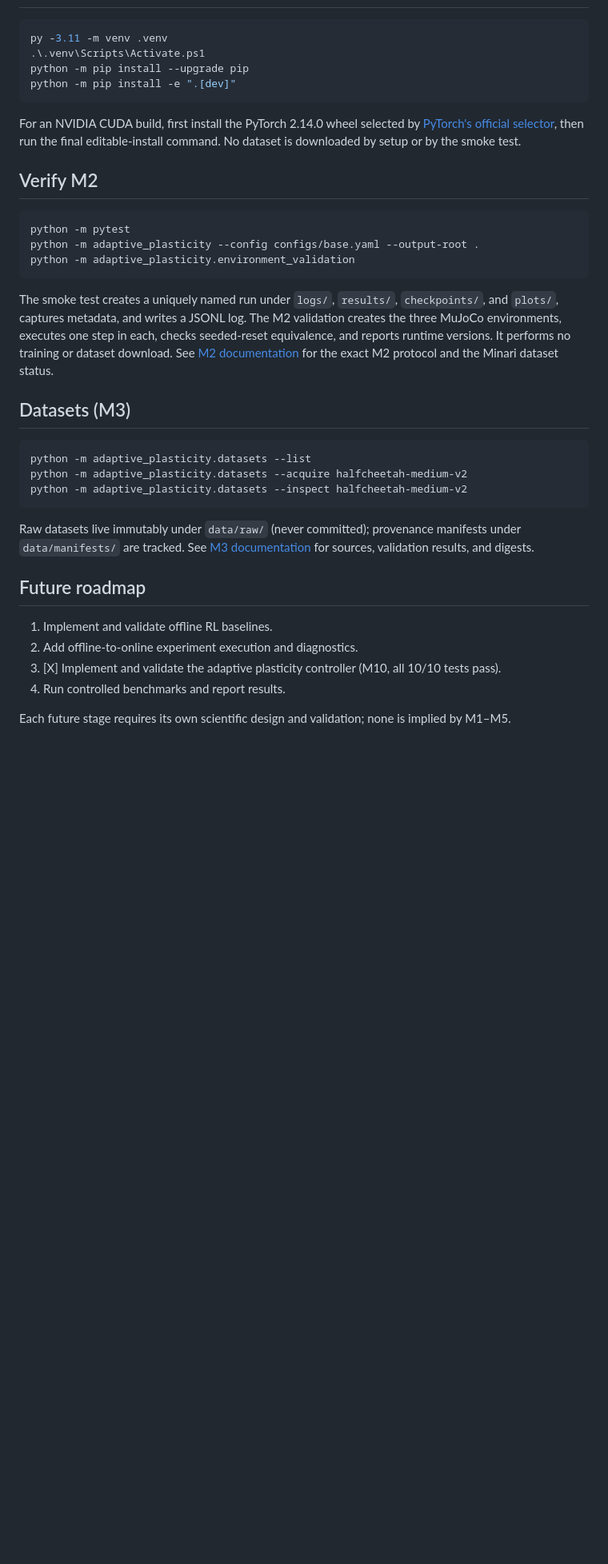
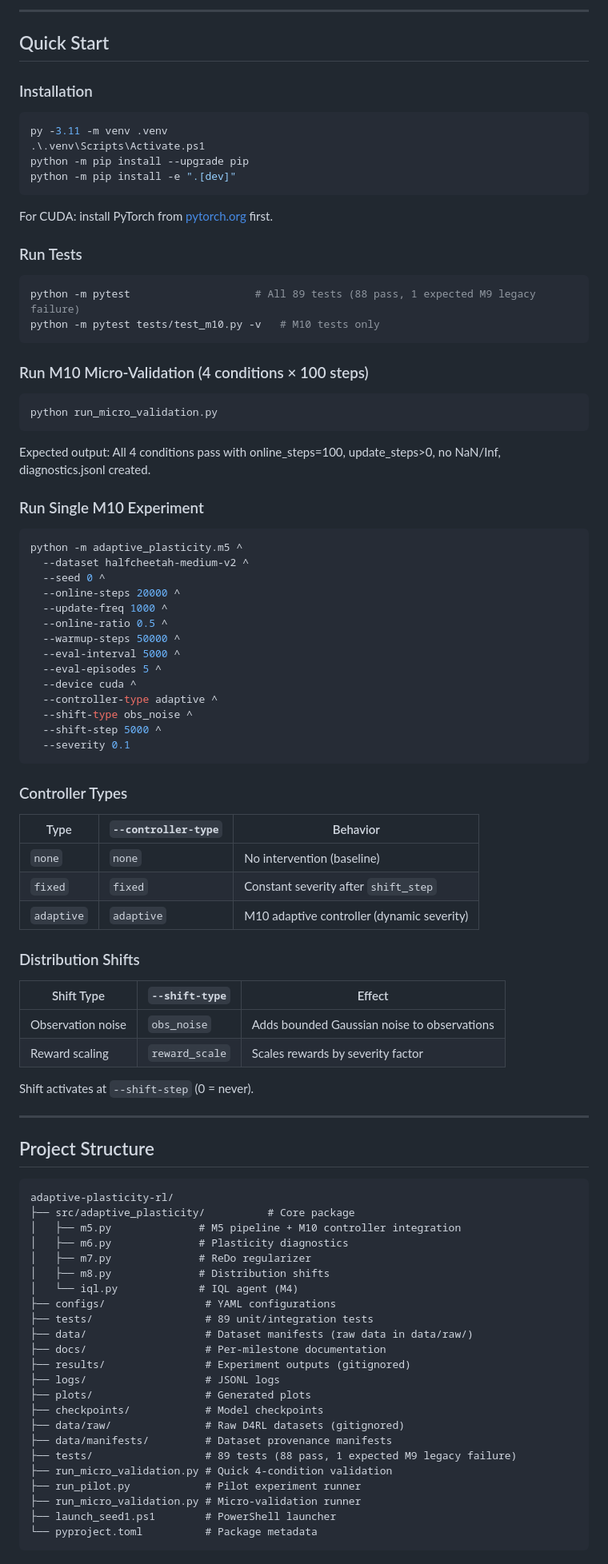
Before and after one commit to krish-rRay23/DoNotDisturb, a Markdown page: README.md, the part around one of its changes. Shown at 80% size. Rendered like a GitHub page; blank space fills up the shorter version.

Commit message:
Update README: Add M10 complete status, adaptive plasticity controller documentation, scientific rigor checklist, and 12-run experiment guide

````diff
--- a/README.md
+++ b/README.md
@@ -16,3 +62,8 @@ Development target: Windows with an NVIDIA RTX 3050 (4 GB). Future Colab target:
+---
+
+## Quick Start
+
+### Installation
 
 ```powershell
 py -3.11 -m venv .venv
@@ -21,35 +72,86 @@ python -m pip install --upgrade pip
 python -m pip install -e ".[dev]"
 ```
 
-For an NVIDIA CUDA build, first install the PyTorch 2.14.0 wheel selected by [PyTorch's official selector](https://pytorch.org/get-started/locally/), then run the final editable-install command. No dataset is downloaded by setup or by the smoke test.
+For CUDA: install PyTorch from [pytorch.org](https://pytorch.org/get-started/locally/) first.
 
-## Verify M2
+### Run Tests
 
 ```powershell
-python -m pytest
-python -m adaptive_plasticity --config configs/base.yaml --output-root .
-python -m adaptive_plasticity.environment_validation
+python -m pytest                    # All 89 tests (88 pass, 1 expected M9 legacy failure)
+python -m pytest tests/test_m10.py -v   # M10 tests only
 ```
 
-The smoke test creates a uniquely named run under `logs/`, `results/`, `checkpoints/`, and `plots/`, captures metadata, and writes a JSONL log. The M2 validation creates the three MuJoCo environments, executes one step in each, checks seeded-reset equivalence, and reports runtime versions. It performs no training or dataset download. See [M2 documentation](docs/M2.md) for the exact M2 protocol and the Minari dataset status.
-
-## Datasets (M3)
+### Run M10 Micro-Validation (4 conditions × 100 steps)
 
 ```powershell
-python -m adaptive_plasticity.datasets --list
-python -m adaptive_plasticity.datasets --acquire halfcheetah-medium-v2
-python -m adaptive_plasticity.datasets --inspect halfcheetah-medium-v2
+python run_micro_validation.py
 ```
 
-Raw datasets live immutably under `data/raw/` (never committed); provenance
-manifests under `data/manifests/` are tracked. See [M3 documentation](docs/M3.md)
-for sources, validation results, and digests.
+Expected output: All 4 conditions pass with online_steps=100, update_steps>0, no NaN/Inf, diagnostics.jsonl created.
 
-## Future roadmap
+### Run Single M10 Experiment
 
-1. Implement and validate offline RL baselines.
-2. Add offline-to-online experiment execution and diagnostics.
-3. [X] Implement and validate the adaptive plasticity controller (M10, all 10/10 tests pass).
-4. Run controlled benchmarks and report results.
+```powershell
+python -m adaptive_plasticity.m5 ^
+  --dataset halfcheetah-medium-v2 ^
+  --seed 0 ^
+  --online-steps 20000 ^
+  --update-freq 1000 ^
+  --online-ratio 0.5 ^
+  --warmup-steps 50000 ^
+  --eval-interval 5000 ^
+  --eval-episodes 5 ^
+  --device cuda ^
+  --controller-type adaptive ^
+  --shift-type obs_noise ^
+  --shift-step 5000 ^
+  --severity 0.1
+```
 
-Each future stage requires its own scientific design and validation; none is implied by M1–M5.
+### Controller Types
+
+| Type | `--controller-type` | Behavior |
+|------|---------------------|----------|
+| `none` | `none` | No intervention (baseline) |
+| `fixed` | `fixed` | Constant severity after `shift_step` |
+| `adaptive` | `adaptive` | M10 adaptive controller (dynamic severity) |
+
+### Distribution Shifts
+
+| Shift Type | `--shift-type` | Effect |
+|------------|----------------|--------|
+| Observation noise | `obs_noise` | Adds bounded Gaussian noise to observations |
+| Reward scaling | `reward_scale` | Scales rewards by severity factor |
+
+Shift activates at `--shift-step` (0 = never).
+
+---
+
+## Project Structure
+
+```
+adaptive-plasticity-rl/
+├── src/adaptive_plasticity/          # Core package
+│   ├── m5.py              # M5 pipeline + M10 controller integration
+│   ├── m6.py              # Plasticity diagnostics
+│   ├── m7.py              # ReDo regularizer
+│   ├── m8.py              # Distribution shifts
+│   └── iql.py             # IQL agent (M4)
+├── configs/                # YAML configurations
+├── tests/                  # 89 unit/integration tests
+├── data/                   # Dataset manifests (raw data in data/raw/)
+├── docs/                   # Per-milestone documentation
+├── results/                # Experiment outputs (gitignored)
+├── logs/                   # JSONL logs
+├── plots/                  # Generated plots
+├── checkpoints/            # Model checkpoints
+├── data/raw/               # Raw D4RL datasets (gitignored)
+├── data/manifests/         # Dataset provenance manifests
+├── tests/                  # 89 tests (88 pass, 1 expected M9 legacy failure)
+├── run_micro_validation.py # Quick 4-condition validation
+├── run_pilot.py            # Pilot experiment runner
+├── run_micro_validation.py # Micro-validation runner
+├── launch_seed1.ps1        # PowerShell launcher
+└── pyproject.toml          # Package metadata
+```
+
````
Also changed, not shown: other parts of README.md (+156 -7 lines).
